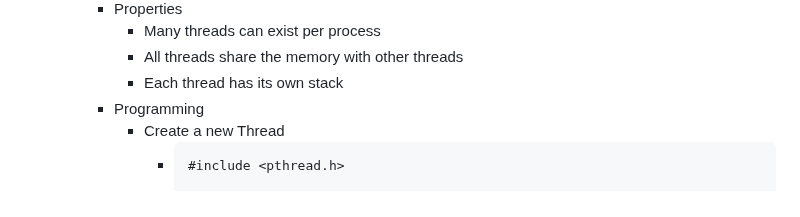
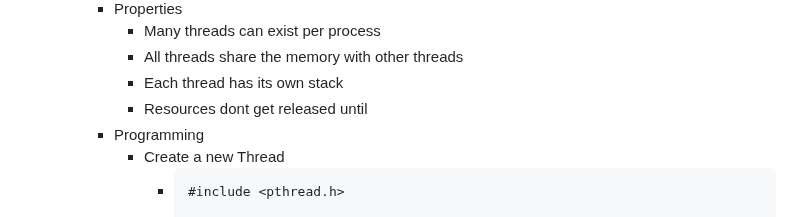
Before and after one commit to SkyDev125/logseq, a Markdown page: pages/IST___2___1___SO___Multi-Processing.md, the part around the change. Rendered like a GitHub page.

Commit message:
Auto saved by Logseq

````diff
--- a/pages/IST___2___1___SO___Multi-Processing.md
+++ b/pages/IST___2___1___SO___Multi-Processing.md
@@ -76,6 +76,7 @@
 			- Many threads can exist per process
 			- All threads share the memory with other threads
 			- Each thread has its own stack
+			- Resources dont get released until
 		- Programming
 			- Create a new Thread
 				- ```cpp
````
